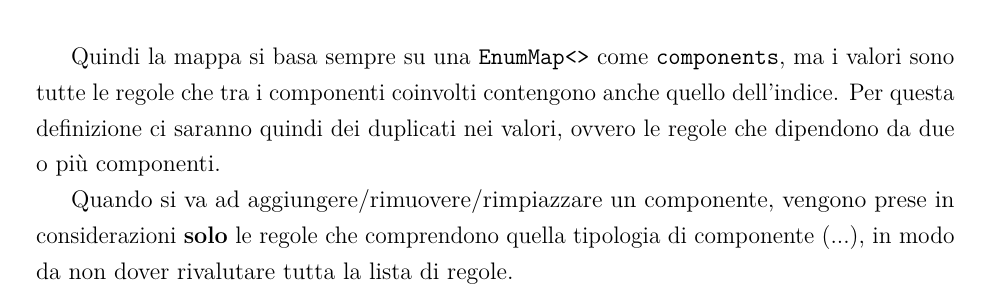
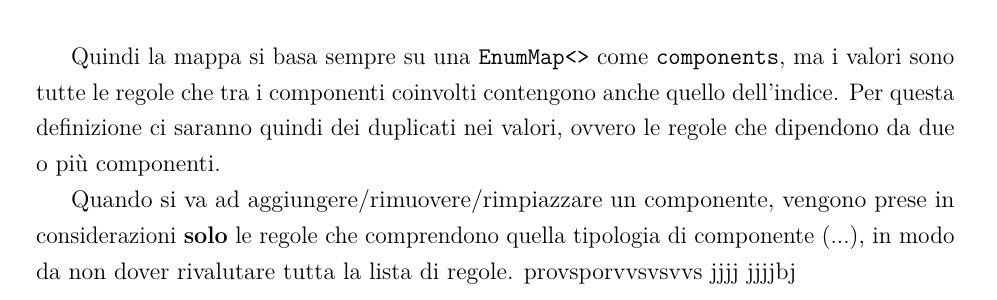
Before and after one commit to TommasoLapenna/SWE2, a LaTeX document (essay/main.tex): part of page 35 of 35 before the commit and part of page 41 of 41 after it, cut so that both start at the same text. Compiled offline with pdfLaTeX.

```diff
--- a/essay/main.tex
+++ b/essay/main.tex
@@ -1320,6 +1320,10 @@
 Quindi la mappa si basa sempre su una \texttt{EnumMap<>} come \texttt{components}, ma i valori sono tutte le regole che tra i componenti coinvolti contengono anche quello dell'indice. Per questa definizione ci saranno quindi dei duplicati nei valori, ovvero le regole che dipendono da due o più componenti.
 
 Quando si va ad aggiungere/rimuovere/rimpiazzare un componente, vengono prese in considerazioni \textbf{solo} le regole che comprendono quella tipologia di componente (...), in modo da non dover rivalutare tutta la lista di regole.
+provsporvvsvsvvs jjjj
+jjjjbj
+
+
 %\section{Testing}
 %\subsection{Business Logic Test}
 %\subsubsection{LoginControllerTest}
```
Also changed, not shown: essay/main.pdf (added), essay/mockups/Untitled (3)-1.png (added), essay/mockups/Untitled (3)-2.png (added), essay/mockups/Untitled (3)-3.png (added), essay/mockups/Untitled (3)-4.png (added), essay/mockups/Untitled (3)-5.png (added), logounifi.png (added), mockups/Untitled (3)-1.png (renamed from essay/mockup/Untitled (3)-1.png), mockups/Untitled (3)-2.png (renamed from essay/mockup/Untitled (3)-2.png), mockups/Untitled (3)-3.png (renamed from essay/mockup/Untitled (3)-3.png), mockups/Untitled (3)-4.png (renamed from essay/mockup/Untitled (3)-4.png), mockups/Untitled (3)-5.png (renamed from essay/mockup/Untitled (3)-5.png), 1 other file.
